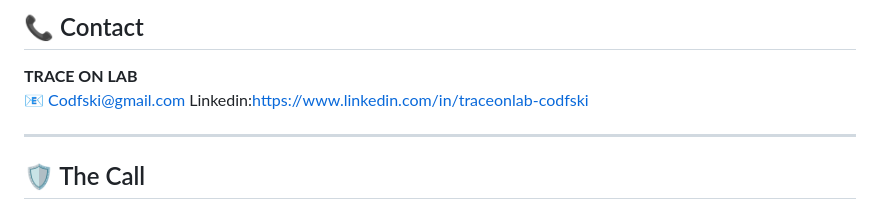
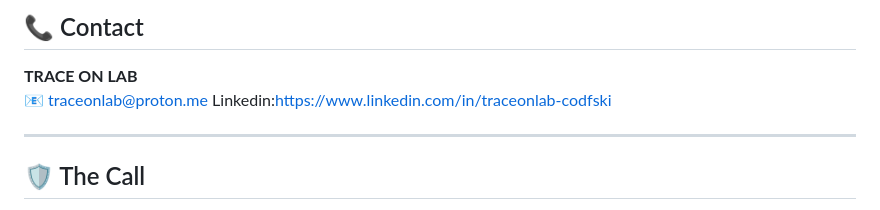
Before and after one commit to Codfski/TRIGNUM-300M-TCHIP, a Markdown page: README.md, the part around the change. Rendered like a GitHub page.

```diff
--- a/README.md
+++ b/README.md
@@ -228,7 +228,7 @@ MIT License — see [LICENSE](LICENSE).
 ## 📞 Contact
 
 **TRACE ON LAB**
-📧 Codfski@gmail.com
+📧 traceonlab@proton.me
 Linkedin:https://www.linkedin.com/in/traceonlab-codfski
 
 ---
```
